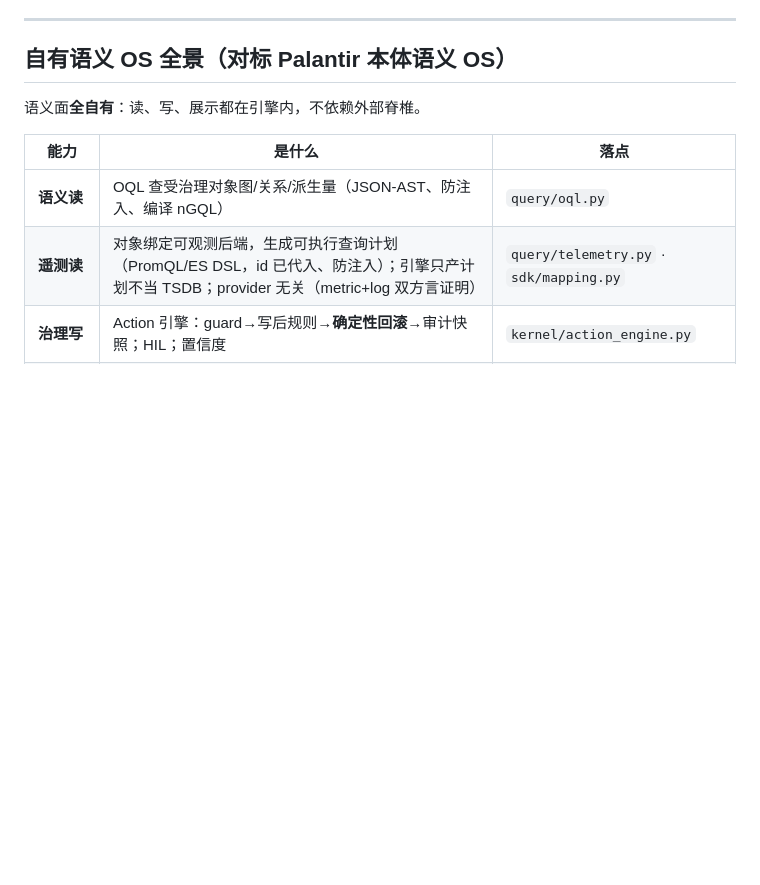
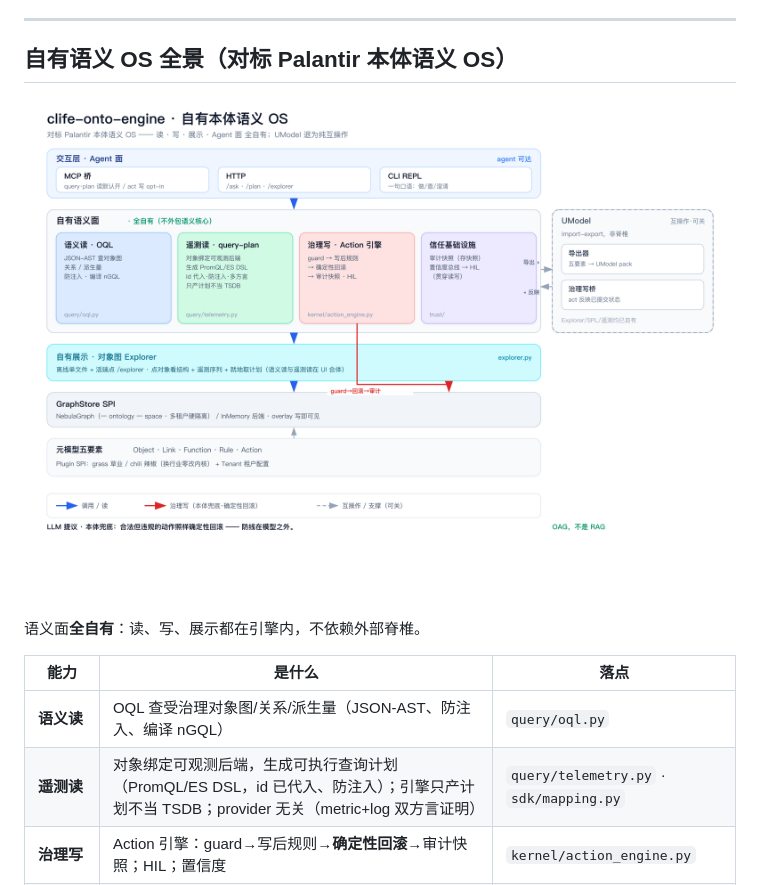
Before and after one commit to Ameng2001/clife-onto-engine, a Markdown page: README.md, the part around the change. GitHub-like rendering; pictures changed too: docs/assets/architecture-overview.png (added); blank space fills up the shorter version.

Commit message:
docs: 一页架构总览图（浅色系）+ README 顶部内嵌
自有本体语义 OS 一页 tech overview（fireworks-tech-graph，Flat Icon 浅色）：
交互层/Agent 面 → 自有语义面（语义读 OQL · 遥测读 query-plan · 治理写 Action · 信任）
→ 自有展示 Explorer → GraphStore → 五要素基座；UModel 侧边虚线（互操作/可关）。
SVG + PNG（rsvg 校验通过），README 顶部全景表上方内嵌。

Co-Authored-By: Claude Opus 4.8 (1M context) <noreply@anthropic.com>

```diff
--- a/README.md
+++ b/README.md
@@ -13,6 +13,8 @@
 ---
 
 ## 自有语义 OS 全景（对标 Palantir 本体语义 OS）
+
+![架构总览](docs/assets/architecture-overview.png)
 
 语义面**全自有**：读、写、展示都在引擎内，不依赖外部脊椎。
 
```
Also changed, not shown: 1 other file.
